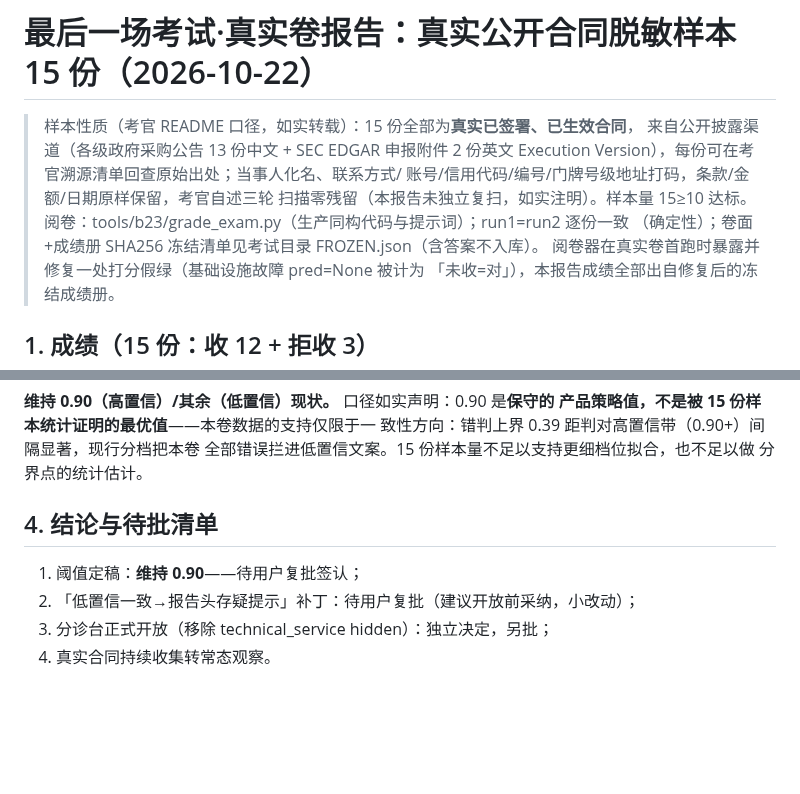
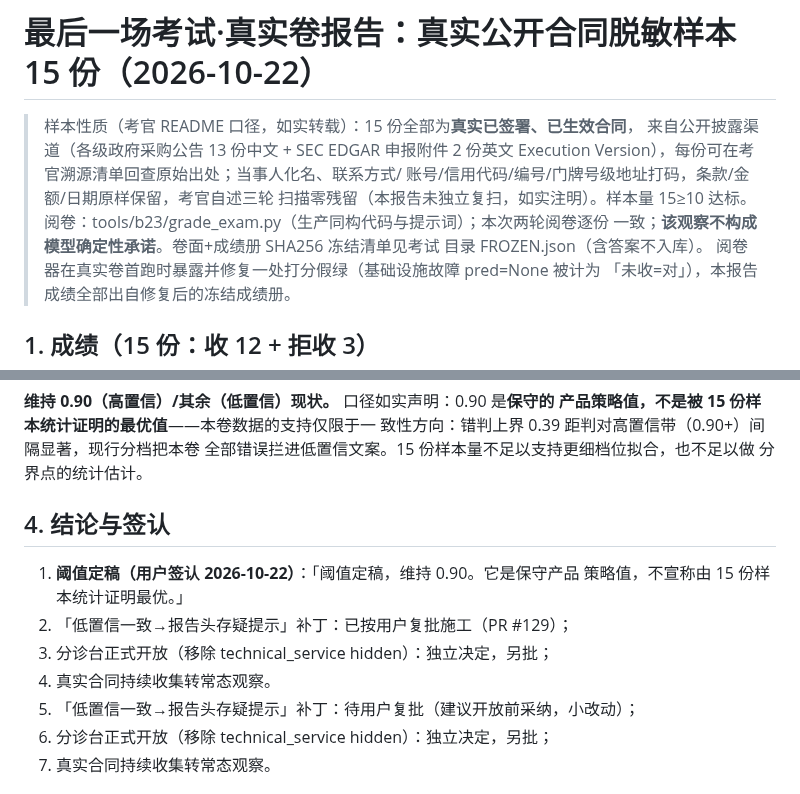
Before and after one commit to ARTHUR-BBU/Agent-T, a Markdown page: docs/b23/final-exam-real-report-20261022.md, 2 parts joined by grey strips. GitHub-like rendering; blank space fills up the shorter version.

Commit message:
Codex 终勘正：两轮一致≠确定性承诺（两报告）+阈值定稿签认入档（维持 0.90 保守策略值）
Co-Authored-By: Claude Code <noreply@anthropic.com>

```diff
--- a/docs/b23/final-exam-real-report-20261022.md
+++ b/docs/b23/final-exam-real-report-20261022.md
@@ -5,8 +5,9 @@
 > Execution Version），每份可在考官溯源清单回查原始出处；当事人化名、联系方式/
 > 账号/信用代码/编号/门牌号级地址打码，条款/金额/日期原样保留，考官自述三轮
 > 扫描零残留（本报告未独立复扫，如实注明）。样本量 15≥10 达标。
-> 阅卷：tools/b23/grade_exam.py（生产同构代码与提示词）；run1=run2 逐份一致
-> （确定性）；卷面+成绩册 SHA256 冻结清单见考试目录 FROZEN.json（含答案不入库）。
+> 阅卷：tools/b23/grade_exam.py（生产同构代码与提示词）；本次两轮阅卷逐份
+> 一致；**该观察不构成模型确定性承诺**。卷面+成绩册 SHA256 冻结清单见考试
+> 目录 FROZEN.json（含答案不入库）。
 > 阅卷器在真实卷首跑时暴露并修复一处打分假绿（基础设施故障 pred=None 被计为
 > 「未收=对」），本报告成绩全部出自修复后的冻结成绩册。
 
@@ -47,9 +48,13 @@ R15 物业管理→procurement）的判定**全部等于考生的选择（procur
 全部错误拦进低置信文案。15 份样本量不足以支持更细档位拟合，也不足以做
 分界点的统计估计。
 
-## 4. 结论与待批清单
+## 4. 结论与签认
 
-1. 阈值定稿：**维持 0.90**——待用户复批签认；
+1. **阈值定稿（用户签认 2026-10-22）**：「阈值定稿，维持 0.90。它是保守产品
+   策略值，不宣称由 15 份样本统计证明最优。」
+2. 「低置信一致→报告头存疑提示」补丁：已按用户复批施工（PR #129）；
+3. 分诊台正式开放（移除 technical_service hidden）：独立决定，另批；
+4. 真实合同持续收集转常态观察。
 2. 「低置信一致→报告头存疑提示」补丁：待用户复批（建议开放前采纳，小改动）；
 3. 分诊台正式开放（移除 technical_service hidden）：独立决定，另批；
 4. 真实合同持续收集转常态观察。
```
Also changed, not shown: docs/b23/final-exam-report-20261022.md (+3 -2 lines).
